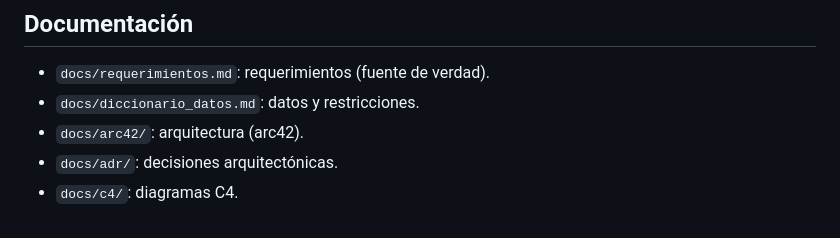
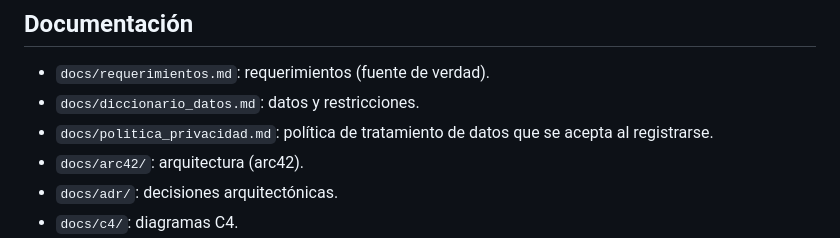
Before and after one commit to ISCOUTB/AS_202620_TAIA_-Task-Artificial-Intelligence-Assistant, a Markdown page: README.md, the part around the change. Rendered like a GitHub page.

```diff
--- a/README.md
+++ b/README.md
@@ -252,6 +252,7 @@ Gratuito.
 
 - `docs/requerimientos.md`: requerimientos (fuente de verdad).
 - `docs/diccionario_datos.md`: datos y restricciones.
+- `docs/politica_privacidad.md`: política de tratamiento de datos que se acepta al registrarse.
 - `docs/arc42/`: arquitectura (arc42).
 - `docs/adr/`: decisiones arquitectónicas.
 - `docs/c4/`: diagramas C4.
```
Also changed, not shown: docs/politica_privacidad.md (added, +145 -0 lines).
